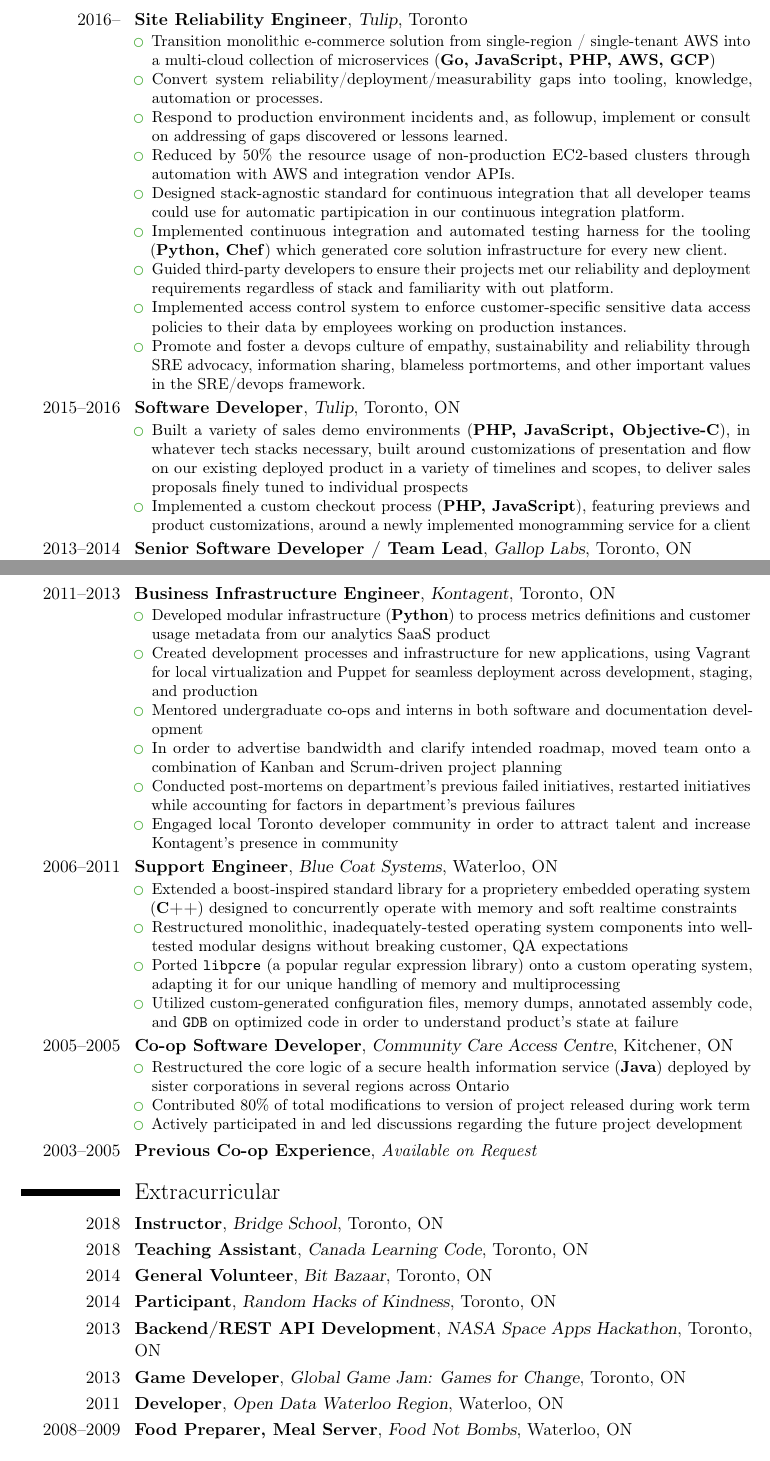
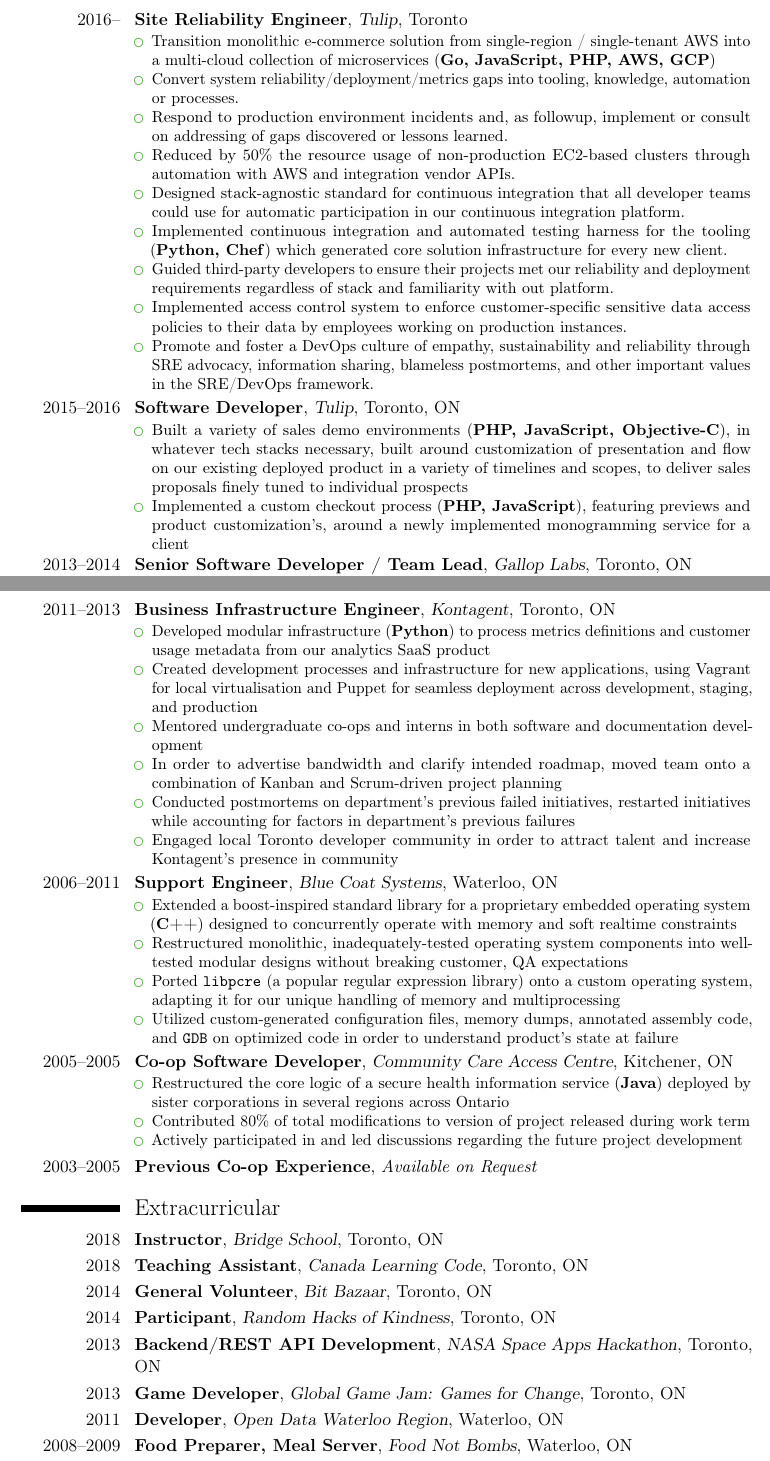
Before and after one commit to RobotDisco/resume, a LaTeX CV (resume.tex): two parts of pages 1 and 2 of 2, joined at a grey line, cut so that both start at the same text. Compiled offline with pdfLaTeX.

Commit message:
spellchecker

```diff
--- a/resume.tex
+++ b/resume.tex
@@ -31,20 +31,20 @@
 \cventry{2016--}{Site Reliability Engineer}{Tulip}{Toronto}{}{
   \begin{itemize}
   \item Transition monolithic e-commerce solution from single-region / single-tenant AWS into a multi-cloud collection of microservices (\textbf{Go, JavaScript, PHP, AWS, GCP})
-  \item Convert system reliability/deployment/measurability gaps into tooling, knowledge, automation or processes.
+  \item Convert system reliability/deployment/metrics gaps into tooling, knowledge, automation or processes.
   \item Respond to production environment incidents and, as followup, implement or consult on addressing of gaps discovered or lessons learned.
   \item Reduced by 50\% the resource usage of non-production EC2-based clusters through automation with AWS and integration vendor APIs.
-  \item Designed stack-agnostic standard for continuous integration that all developer teams could use for automatic partipication in our continuous integration platform.
+  \item Designed stack-agnostic standard for continuous integration that all developer teams could use for automatic participation in our continuous integration platform.
   \item Implemented continuous integration and automated testing harness for the tooling (\textbf{Python, Chef}) which generated core solution infrastructure for every new client.
   \item Guided third-party developers to ensure their projects met our reliability and deployment requirements regardless of stack and familiarity with out platform.
   \item Implemented access control system to enforce customer-specific sensitive data access policies to their data by employees working on production instances.
-  \item Promote and foster a devops culture of empathy, sustainability and reliability through SRE advocacy, information sharing, blameless portmortems, and other important values in the SRE/devops framework.
+  \item Promote and foster a DevOps culture of empathy, sustainability and reliability through SRE advocacy, information sharing, blameless postmortems, and other important values in the SRE/DevOps framework.
   \end{itemize}}
 \cventry{2015--2016}{Software Developer}{Tulip}{Toronto, ON}{}{
   \begin{itemize}
   % \item Designed the initial stages of an e-commerce API for external integrations with our retail solution
-  \item Built a variety of sales demo environments (\textbf{PHP, JavaScript, Objective-C}), in whatever tech stacks necessary, built around customizations of presentation and flow on our existing deployed product in a variety of timelines and scopes, to deliver sales proposals finely tuned to individual prospects
-  \item Implemented a custom checkout process (\textbf{PHP, JavaScript}), featuring previews and product customizations, around a newly implemented monogramming service for a client
+  \item Built a variety of sales demo environments (\textbf{PHP, JavaScript, Objective-C}), in whatever tech stacks necessary, built around customization of presentation and flow on our existing deployed product in a variety of timelines and scopes, to deliver sales proposals finely tuned to individual prospects
+  \item Implemented a custom checkout process (\textbf{PHP, JavaScript}), featuring previews and product customization's, around a newly implemented monogramming service for a client
   % \item Researched, experimented with and presented options and recommendations for a variety of solutions to improve our startup development environment, from acceptance testing frameworks to updating our frontend technology stack
   \end{itemize}}
 \cventry{2013--2014}{Senior Software Developer / Team Lead}{Gallop Labs}{Toronto, ON}{}{
@@ -62,16 +62,16 @@
   \item Developed modular infrastructure (\textbf{Python}) to process metrics definitions and customer usage metadata from our analytics SaaS product
   % \item Distributed above analyses to customer relations, customer support, and documentation teams to enhance their operations with data-driven processes
   % \item Derived technical/process deliverables though collaborating over requirements and usage scenarios with non-technical end users across a variety of departments
-  \item Created development processes and infrastructure for new applications, using Vagrant for local virtualization and Puppet for seamless deployment across development, staging, and production
+  \item Created development processes and infrastructure for new applications, using Vagrant for local virtualisation and Puppet for seamless deployment across development, staging, and production
   \item Mentored undergraduate co-ops and interns in both software and documentation development
   \item In order to advertise bandwidth and clarify intended roadmap, moved team onto a combination of Kanban and Scrum-driven project planning
-  \item Conducted post-mortems on department's previous failed initiatives, restarted initiatives while accounting for factors in department's previous failures
+  \item Conducted postmortems on department's previous failed initiatives, restarted initiatives while accounting for factors in department's previous failures
   \item Engaged local Toronto developer community in order to attract talent and increase Kontagent's presence in community
   % \item Primary tools: Python, Django, Scrum, Kanban, Salesforce.com/APEX/Visualforce, HTML/Javascript, Vagrant, Salt
   \end{itemize}}
 \cventry{2006--2011}{Support Engineer}{Blue Coat Systems}{Waterloo, ON}{}{
   \begin{itemize}
-  \item Extended a boost-inspired standard library for a proprietery embedded operating system (\textbf{C++}) designed to concurrently operate with memory and soft realtime constraints
+  \item Extended a boost-inspired standard library for a proprietary embedded operating system (\textbf{C++}) designed to concurrently operate with memory and soft realtime constraints
   \item Restructured monolithic, inadequately-tested operating system components into well-tested modular designs without breaking customer, QA expectations
   % \item Adopted -- organically and through retrospection -- scrum and test-driven methodologies for a team with a variety of experience and enthusiasm
   \item Ported \texttt{libpcre} (a popular regular expression library) onto a custom operating system, adapting it for our unique handling of memory and multiprocessing
```
Also changed, not shown: resume.tex (2 more changed lines).
